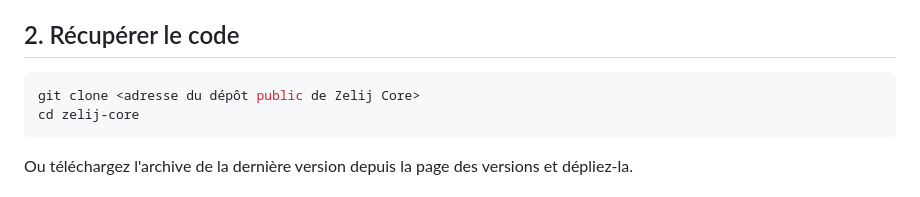
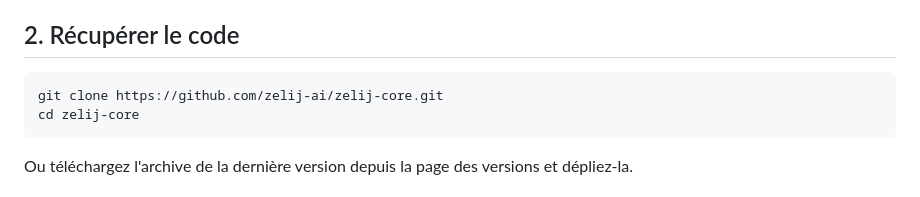
Before and after one commit to zelij-ai/zelij-core, a Markdown page: docs/INSTALLATION.md, the part around the change. Rendered like a GitHub page.

````diff
--- a/docs/INSTALLATION.md
+++ b/docs/INSTALLATION.md
@@ -18,7 +18,7 @@ Pas de compte à créer chez zelij.ai : l'édition gratuite ne téléphone à pe
 ## 2. Récupérer le code
 
 ```bash
-git clone <adresse du dépôt public de Zelij Core>
+git clone https://github.com/zelij-ai/zelij-core.git
 cd zelij-core
 ```
 
````
Also changed, not shown: docs/INSTALLATION.en.md (+1 -1 lines).
